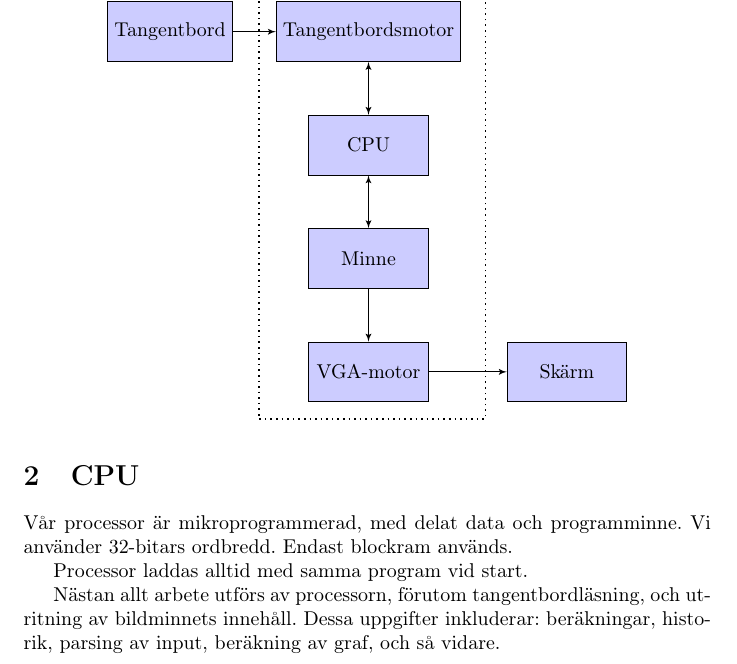
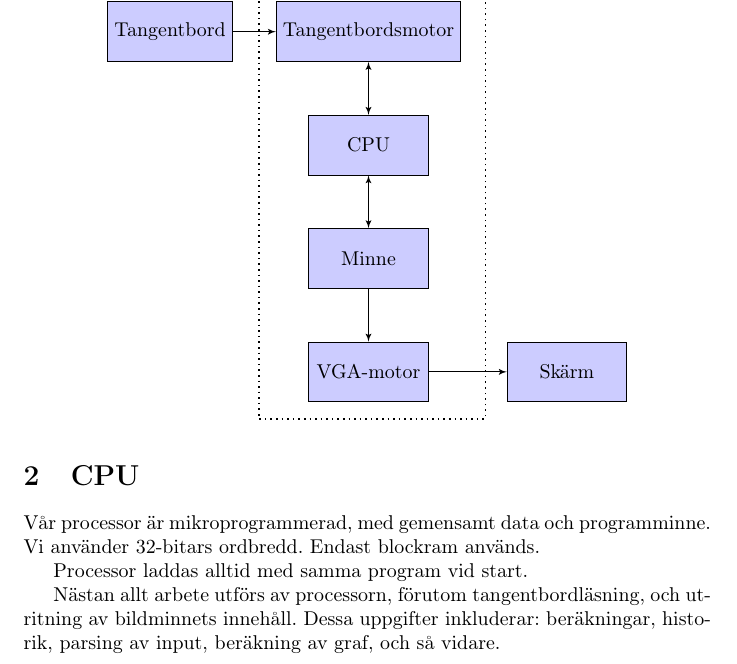
Before and after one commit to Jethro95/TSEA83_Graphing_Calculator, a LaTeX document (design/doc.tex): part of page 2 of 12, cut so that both start at the same text. Compiled offline with pdfLaTeX.

Commit message:
Rephrase memory sentence

```diff
--- a/design/doc.tex
+++ b/design/doc.tex
@@ -80,7 +80,7 @@ minimum height=3em, minimum width=6em]
 \end{center}
 
 \section{CPU}
-Vår processor är mikroprogrammerad, med delat data och programminne. Vi använder 32-bitars ordbredd. Endast blockram används.
+Vår processor är mikroprogrammerad, med gemensamt data och programminne. Vi använder 32-bitars ordbredd. Endast blockram används.
 
 Processor laddas alltid med samma program vid start.
 
```
Also changed, not shown: design/doc.pdf.
